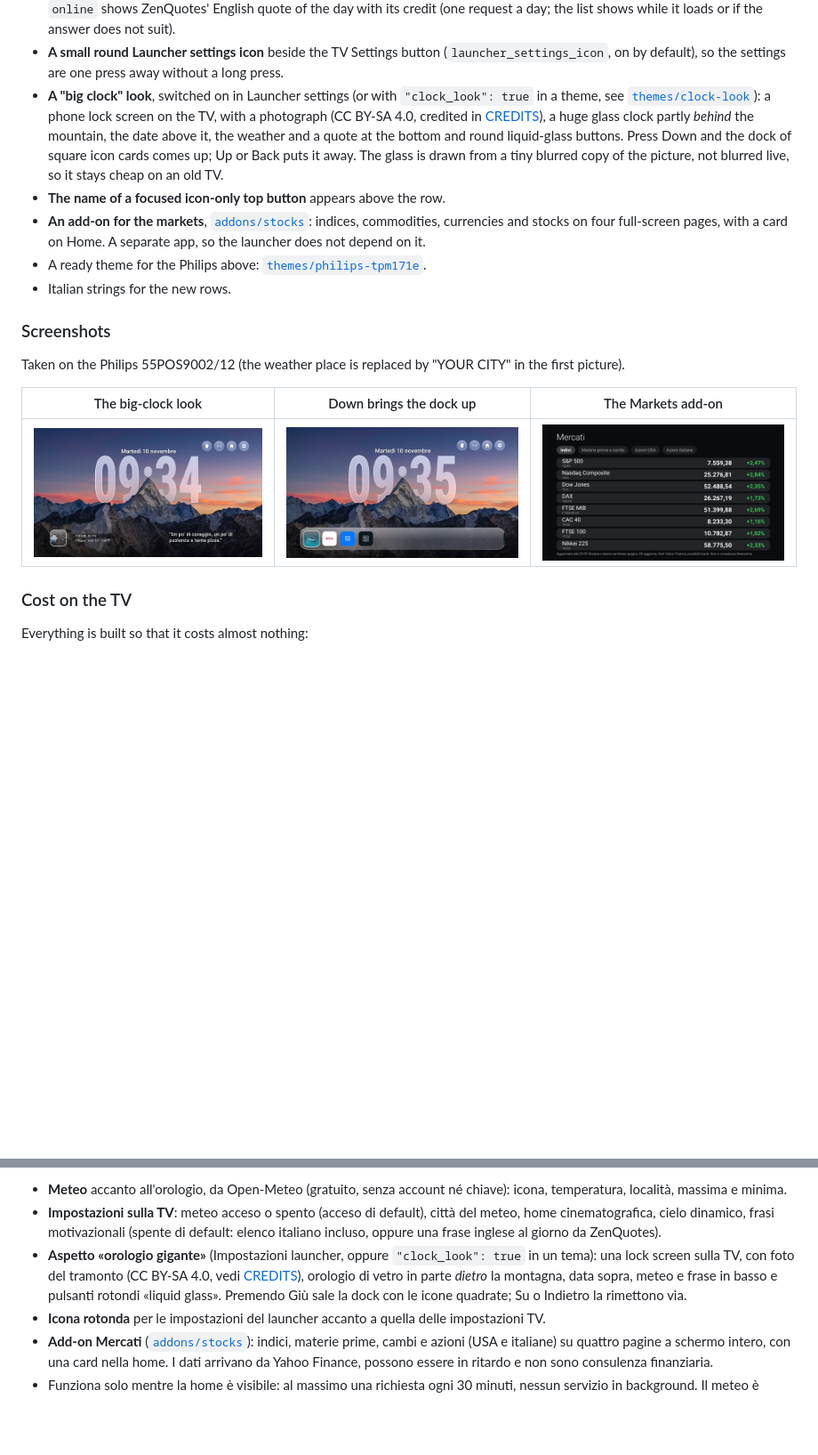
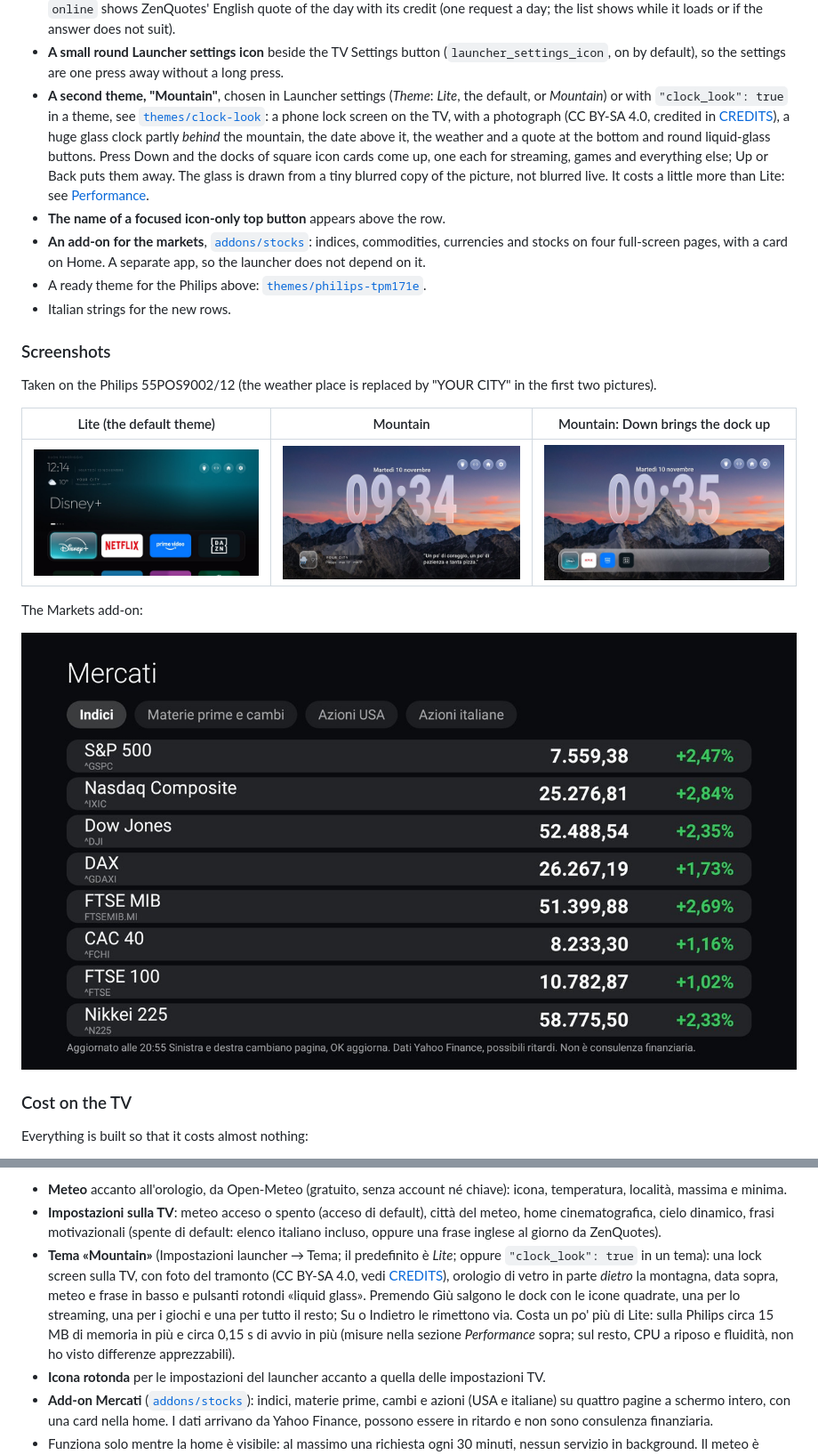
Before and after one commit to SalvoMorph/android-tv-home-plus, a Markdown page: README.md, 2 parts joined by grey strips. Shown at 89% size. GitHub-like rendering; pictures changed too: docs/screenshots/lite-theme.jpg (added); blank space fills up the shorter version.

```diff
--- a/README.md
+++ b/README.md
@@ -25,11 +25,12 @@ with about 1–2 GB of RAM.
   (one request a day; the list shows while it loads or if the answer does not suit).
 - **A small round Launcher settings icon** beside the TV Settings button (`launcher_settings_icon`, on by default),
   so the settings are one press away without a long press.
-- **A "big clock" look**, switched on in Launcher settings (or with `"clock_look": true` in a theme, see
-  [`themes/clock-look`](themes/clock-look/config.json)): a phone lock screen on the TV, with a photograph (CC BY-SA 4.0, credited in
+- **A second theme, "Mountain"**, chosen in Launcher settings (*Theme*: *Lite*, the default, or *Mountain*) or with `"clock_look": true` in a theme, see
+  [`themes/clock-look`](themes/clock-look/config.json): a phone lock screen on the TV, with a photograph (CC BY-SA 4.0, credited in
   [CREDITS](themes/clock-look/CREDITS.md)), a huge glass clock partly *behind* the mountain, the date above it, the weather and
-  a quote at the bottom and round liquid-glass buttons. Press Down and the dock of square icon cards comes up; Up or Back puts
-  it away. The glass is drawn from a tiny blurred copy of the picture, not blurred live, so it stays cheap on an old TV.
+  a quote at the bottom and round liquid-glass buttons. Press Down and the docks of square icon cards come up, one each for streaming, games and everything else; Up or Back puts
+  them away. The glass is drawn from a tiny blurred copy of the picture, not blurred live. It costs a little more than Lite:
+  see [Performance](#performance-lite-and-mountain).
 - **The name of a focused icon-only top button** appears above the row.
 - **An add-on for the markets**, [`addons/stocks`](addons/stocks/): indices, commodities, currencies and stocks on four
   full-screen pages, with a card on Home. A separate app, so the launcher does not depend on it.
@@ -38,12 +39,15 @@ with about 1–2 GB of RAM.
 
 ### Screenshots
 
-Taken on the Philips 55POS9002/12 (the weather place is replaced by "YOUR CITY" in the first picture).
+Taken on the Philips 55POS9002/12 (the weather place is replaced by "YOUR CITY" in the first two pictures).
 
-| The big-clock look | Down brings the dock up | The Markets add-on |
+| Lite (the default theme) | Mountain | Mountain: Down brings the dock up |
 |---|---|---|
-| ![The big-clock look: a glass clock behind the mountain, the date, weather and a quote](docs/screenshots/lock-screen.jpg) | ![The same screen with the dock of icon cards raised](docs/screenshots/lock-screen-dock.jpg) | ![The Markets add-on: indices with price and change](docs/screenshots/markets-addon.jpg) |
+| ![Lite: clock, weather, the focused app's name and the dock](docs/screenshots/lite-theme.jpg) | ![Mountain: a glass clock behind the mountain, the date, weather and a quote](docs/screenshots/lock-screen.jpg) | ![Mountain with the dock of icon cards raised](docs/screenshots/lock-screen-dock.jpg) |
 
+The Markets add-on:
+
+![The Markets add-on: indices with price and change](docs/screenshots/markets-addon.jpg)
 ### Cost on the TV
 
 Everything is built so that it costs almost nothing:
@@ -133,7 +163,7 @@ tornare al launcher originale.
 - **Impostazioni sulla TV**: meteo acceso o spento (acceso di default), città del meteo, home cinematografica,
   cielo dinamico, frasi motivazionali (spente di default: elenco italiano incluso, oppure una frase inglese al
   giorno da ZenQuotes).
-- **Aspetto «orologio gigante»** (Impostazioni launcher, oppure `"clock_look": true` in un tema): una lock screen sulla TV, con foto del tramonto (CC BY-SA 4.0, vedi [CREDITS](themes/clock-look/CREDITS.md)), orologio di vetro in parte *dietro* la montagna, data sopra, meteo e frase in basso e pulsanti rotondi «liquid glass». Premendo Giù sale la dock con le icone quadrate; Su o Indietro la rimettono via.
+- **Tema «Mountain»** (Impostazioni launcher → Tema; il predefinito è *Lite*; oppure `"clock_look": true` in un tema): una lock screen sulla TV, con foto del tramonto (CC BY-SA 4.0, vedi [CREDITS](themes/clock-look/CREDITS.md)), orologio di vetro in parte *dietro* la montagna, data sopra, meteo e frase in basso e pulsanti rotondi «liquid glass». Premendo Giù salgono le dock con le icone quadrate, una per lo streaming, una per i giochi e una per tutto il resto; Su o Indietro le rimettono via. Costa un po' più di Lite: sulla Philips circa 15 MB di memoria in più e circa 0,15 s di avvio in più (misure nella sezione *Performance* sopra; sul resto, CPU a riposo e fluidità, non ho visto differenze apprezzabili).
 - **Icona rotonda** per le impostazioni del launcher accanto a quella delle impostazioni TV.
 - **Add-on Mercati** ([`addons/stocks`](addons/stocks/)): indici, materie prime, cambi e azioni (USA e italiane) su
   quattro pagine a schermo intero, con una card nella home. I dati arrivano da Yahoo Finance, possono essere in
```
Also changed, not shown: other parts of README.md (+26 -0 lines), themes/README.md (+2 -2 lines), themes/clock-look/README.md (+9 -2 lines), 16 other files.
